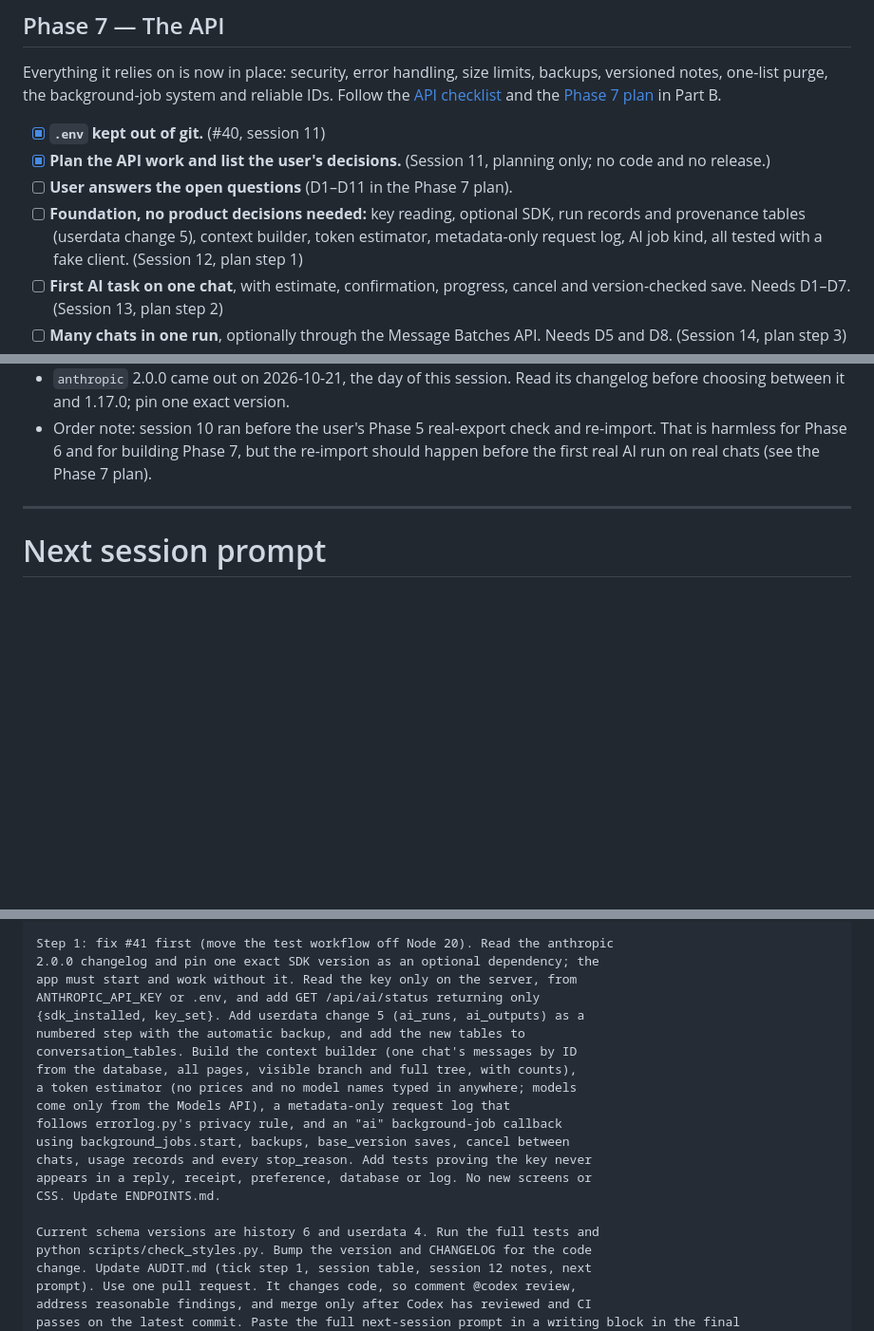
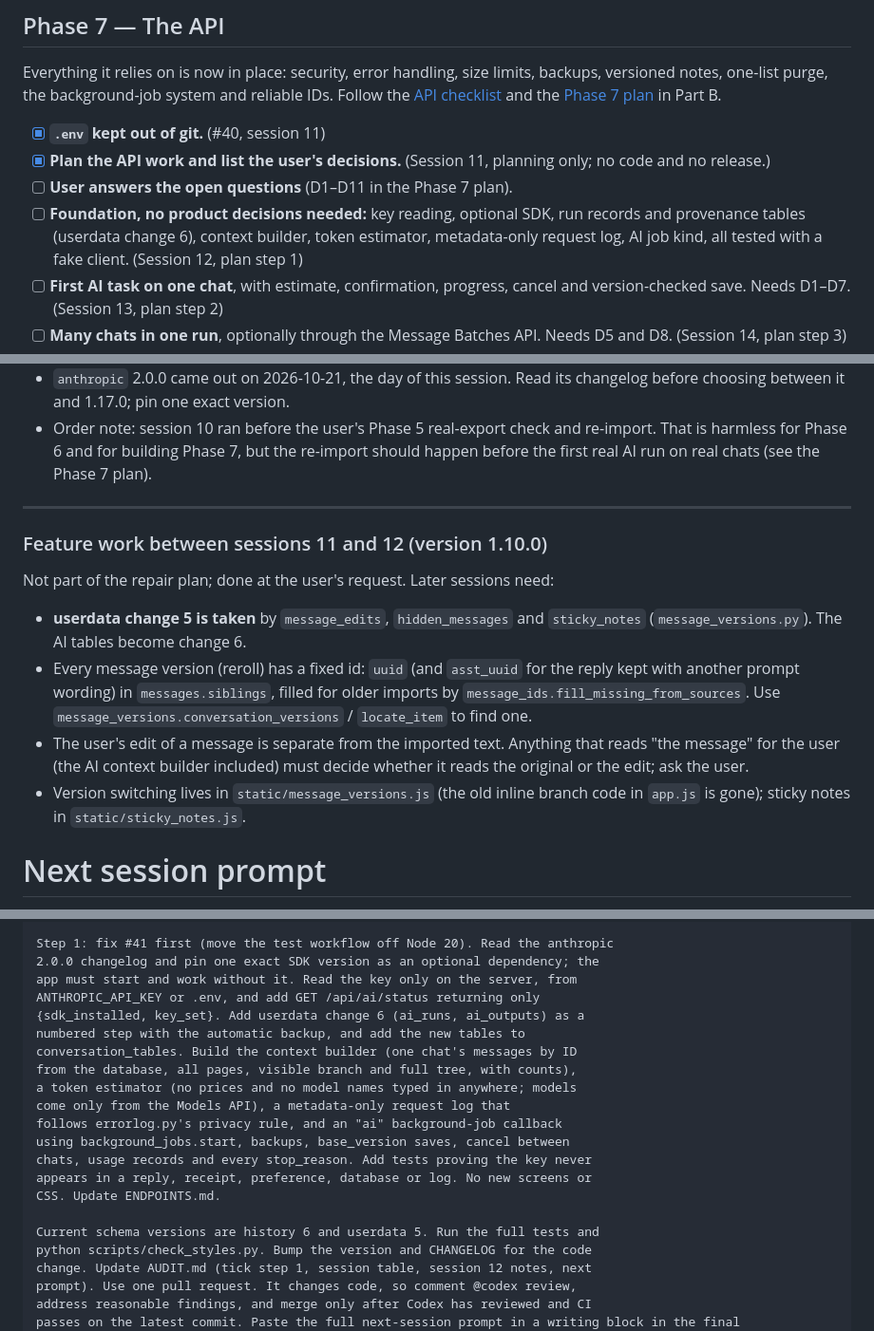
Before and after one commit to SoulPhosphor/Chat-History-Viewer, a Markdown page: AUDIT.md, 3 parts joined by grey strips. Shown at 95% size. Drawn GitHub-style; blank space fills up the shorter version.

Commit message:
AUDIT.md: userdata change 5 is now taken; AI tables become change 6
Co-Authored-By: Claude Opus 5.5 <noreply@anthropic.com>
Claude-Session: https://claude.ai/code/session_01MN4RFbUYtJn5y9Qetu1JS8

```diff
--- a/AUDIT.md
+++ b/AUDIT.md
@@ -690,7 +690,7 @@ reliable IDs. Follow the [API checklist](#phase-7--the-api-checklist) and the
       planning only; no code and no release.)
 - [ ] **User answers the open questions** (D1–D11 in the Phase 7 plan).
 - [ ] **Foundation, no product decisions needed:** key reading, optional
-      SDK, run records and provenance tables (userdata change 5), context
+      SDK, run records and provenance tables (userdata change 6), context
       builder, token estimator, metadata-only request log, AI job kind, all
       tested with a fake client. (Session 12, plan step 1)
 - [ ] **First AI task on one chat**, with estimate, confirmation, progress,
@@ -1887,6 +1887,22 @@ app. **Fix in session 12:** move the workflow to a supported Node version
 
 ---
 
+### Feature work between sessions 11 and 12 (version 1.10.0)
+
+Not part of the repair plan; done at the user's request. Later sessions need:
+
+- **userdata change 5 is taken** by `message_edits`, `hidden_messages` and
+  `sticky_notes` (`message_versions.py`). The AI tables become change 6.
+- Every message version (reroll) has a fixed id: `uuid` (and `asst_uuid` for
+  the reply kept with another prompt wording) in `messages.siblings`, filled
+  for older imports by `message_ids.fill_missing_from_sources`. Use
+  `message_versions.conversation_versions` / `locate_item` to find one.
+- The user's edit of a message is separate from the imported text. Anything
+  that reads "the message" for the user (the AI context builder included) must
+  decide whether it reads the original or the edit; ask the user.
+- Version switching lives in `static/message_versions.js` (the old inline
+  branch code in `app.js` is gone); sticky notes in `static/sticky_notes.js`.
+
 # Next session prompt
 
 **Next: session 12 — Phase 7 step 1, the AI foundation.**
@@ -1919,7 +1935,7 @@ Step 1: fix #41 first (move the test workflow off Node 20). Read the anthropic
 2.0.0 changelog and pin one exact SDK version as an optional dependency; the
 app must start and work without it. Read the key only on the server, from
 ANTHROPIC_API_KEY or .env, and add GET /api/ai/status returning only
-{sdk_installed, key_set}. Add userdata change 5 (ai_runs, ai_outputs) as a
+{sdk_installed, key_set}. Add userdata change 6 (ai_runs, ai_outputs) as a
 numbered step with the automatic backup, and add the new tables to
 conversation_tables. Build the context builder (one chat's messages by ID
 from the database, all pages, visible branch and full tree, with counts),
@@ -1931,7 +1947,7 @@ chats, usage records and every stop_reason. Add tests proving the key never
 appears in a reply, receipt, preference, database or log. No new screens or
 CSS. Update ENDPOINTS.md.
 
-Current schema versions are history 6 and userdata 4. Run the full tests and
+Current schema versions are history 6 and userdata 5. Run the full tests and
 python scripts/check_styles.py. Bump the version and CHANGELOG for the code
 change. Update AUDIT.md (tick step 1, session table, session 12 notes, next
 prompt). Use one pull request. It changes code, so comment @codex review,
```
Also changed, not shown: other parts of AUDIT.md (+2 -2 lines).
